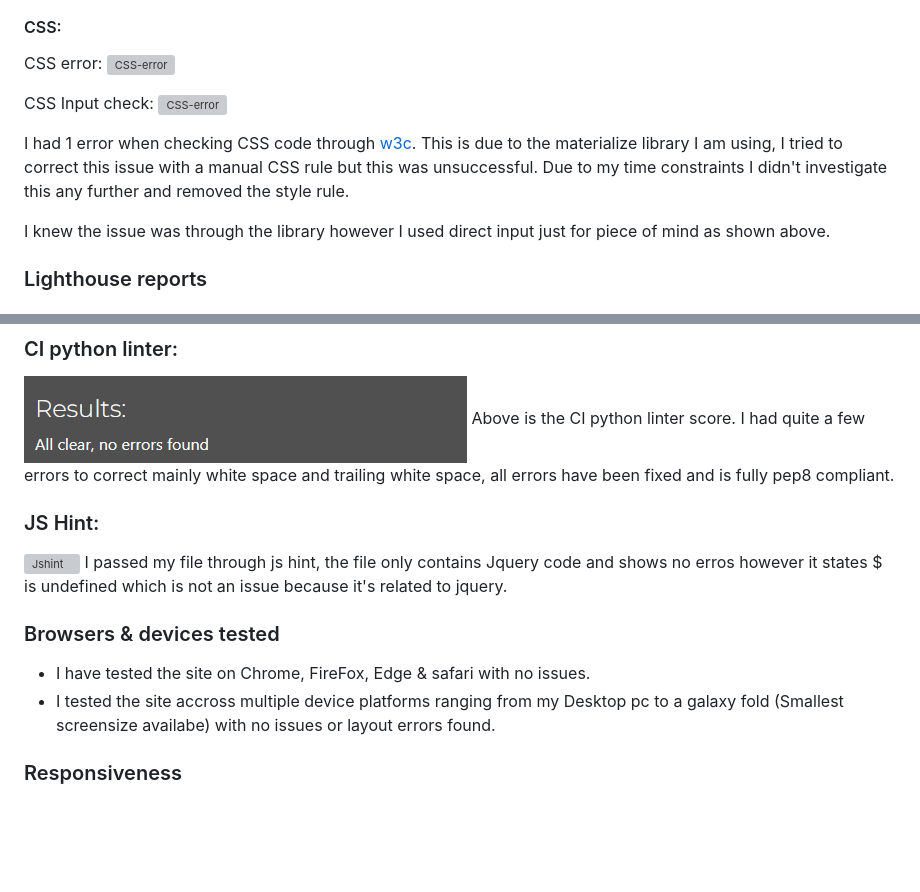
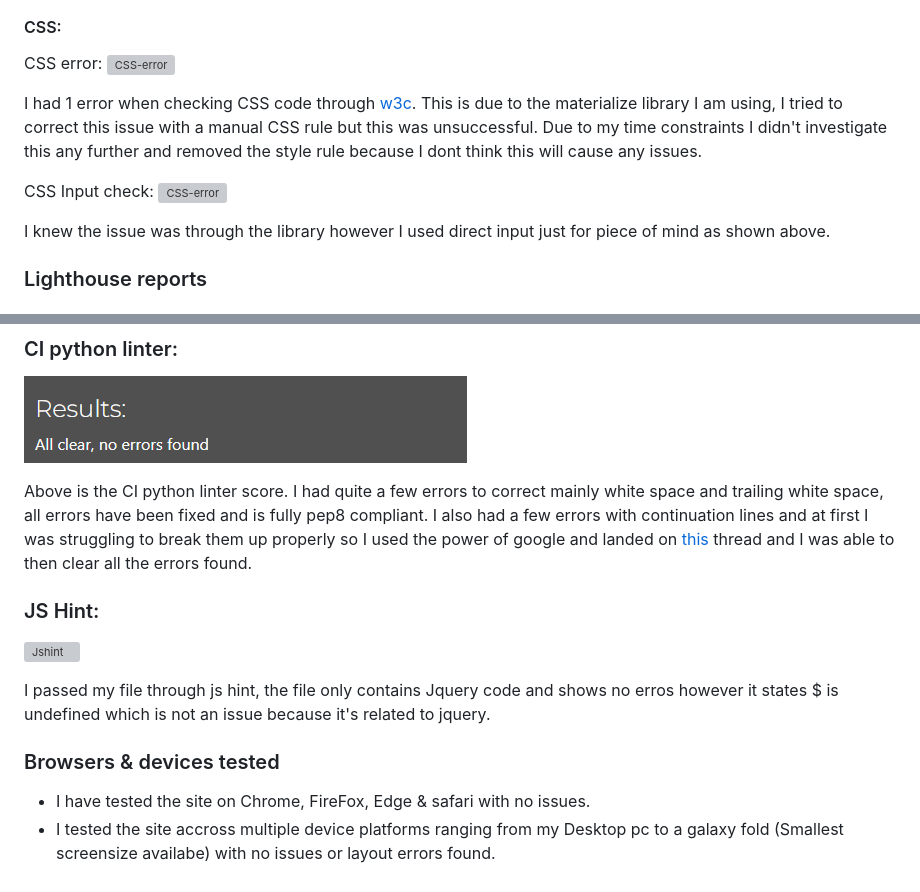
Before and after one commit to LeeEd1/MS3-project, a Markdown page: TESTING.md, 2 parts joined by grey strips. Drawn GitHub-style; blank space fills up the shorter version; grey boxes are pictures that could not be loaded.

```diff
--- a/TESTING.md
+++ b/TESTING.md
@@ -81,10 +104,10 @@ HTML Correction:
 CSS error:
 ![CSS-error](/static/images/test-img/css-error.png)
 
+I had 1 error when checking CSS code through [w3c](https://jigsaw.w3.org/css-validator/). This is due to the materialize library I am using, I tried to correct this issue with a manual CSS rule but this was unsuccessful. Due to my time constraints I didn't investigate this any further and removed the style rule because I dont think this will cause any issues.
+
 CSS Input check:
 ![CSS-error](/static/images/test-img/css-manual.png)
-
-I had 1 error when checking CSS code through [w3c](https://jigsaw.w3.org/css-validator/). This is due to the materialize library I am using, I tried to correct this issue with a manual CSS rule but this was unsuccessful. Due to my time constraints I didn't investigate this any further and removed the style rule.
 
 I knew the issue was through the library however I used direct input just for piece of mind as shown above.
 
@@ -147,16 +170,17 @@ Wile doing lighthouse tests I picked up the side nav trigger issue "Links do not
 ### CI python linter:
 
 ![Python linter](/static/images/test-img/linter-result.png)
+
 Above is the CI python linter score. I had quite a few errors to correct mainly white space and trailing white space, all errors have been fixed and is fully pep8 compliant.
+I also had a few errors with continuation lines and at first I was struggling to break them up properly so I used the power of google and landed on [this](https://stackoverflow.com/questions/53162/how-can-i-do-a-line-break-line-continuation-in-python-split-up-a-long-line-of) thread and I was able to then clear all the errors found.
 
 ### JS Hint:
 
 ![Jshint](/static/images/test-img/js-hint.png)
+
 I passed my file through js hint, the file only contains Jquery code and shows no erros however it states $ is undefined which is not an issue because it's related to jquery.
 
 ### Browsers & devices tested
 
 - I have tested the site on Chrome, FireFox, Edge & safari with no issues.
 - I tested the site accross multiple device platforms ranging from my Desktop pc to a galaxy fold (Smallest screensize availabe) with no issues or layout errors found.
-
-### Responsiveness
```
Also changed, not shown: other parts of TESTING.md (+23 -0 lines).
